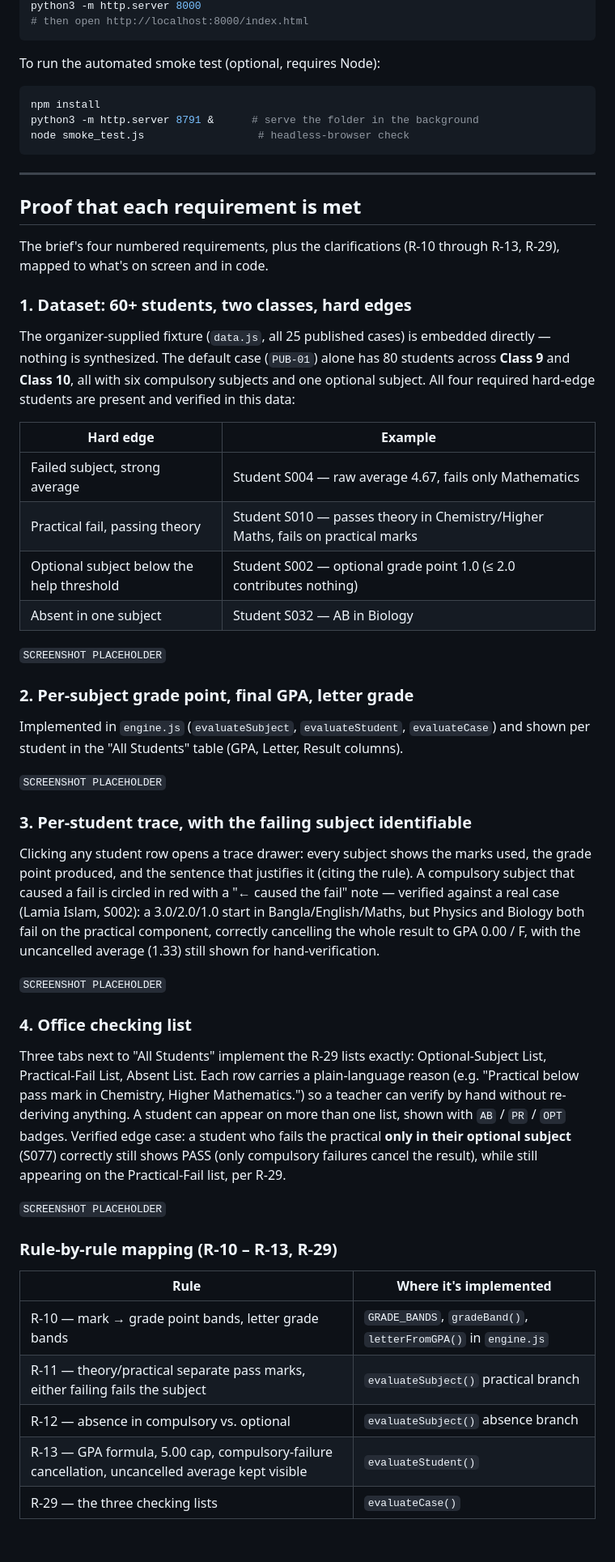
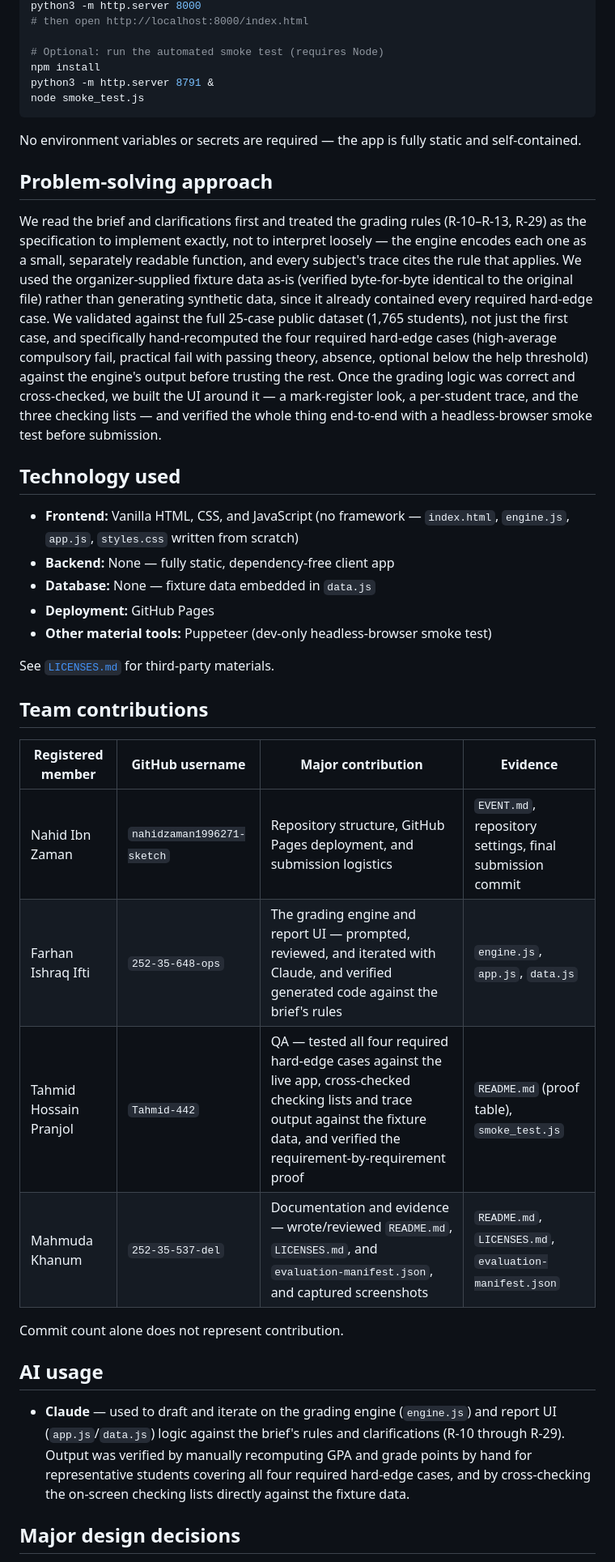
Before and after one commit to 252-35-537-del/lsh26-t015_po8, a Markdown page: README.md, the part around one of its changes. Shown at 81% size. Rendered like a GitHub page; blank space fills up the shorter version.

````diff
--- a/README.md
+++ b/README.md
@@ -29,81 +54,42 @@ consistent relative-path behavior):
 python3 -m http.server 8000
 # then open http://localhost:8000/index.html
+
+# Optional: run the automated smoke test (requires Node)
+npm install
+python3 -m http.server 8791 &
+node smoke_test.js
 ```
 
-To run the automated smoke test (optional, requires Node):
+No environment variables or secrets are required — the app is fully static and self-contained.
 
-```bash
-npm install
-python3 -m http.server 8791 &      # serve the folder in the background
-node smoke_test.js                  # headless-browser check
-```
+## Problem-solving approach
 
----
+We read the brief and clarifications first and treated the grading rules (R-10–R-13, R-29) as the specification to implement exactly, not to interpret loosely — the engine encodes each one as a small, separately readable function, and every subject's trace cites the rule that applies. We used the organizer-supplied fixture data as-is (verified byte-for-byte identical to the original file) rather than generating synthetic data, since it already contained every required hard-edge case. We validated against the full 25-case public dataset (1,765 students), not just the first case, and specifically hand-recomputed the four required hard-edge cases (high-average compulsory fail, practical fail with passing theory, absence, optional below the help threshold) against the engine's output before trusting the rest. Once the grading logic was correct and cross-checked, we built the UI around it — a mark-register look, a per-student trace, and the three checking lists — and verified the whole thing end-to-end with a headless-browser smoke test before submission.
 
-## Proof that each requirement is met
+## Technology used
 
-The brief's four numbered requirements, plus the clarifications (R-10
-through R-13, R-29), mapped to what's on screen and in code.
+- **Frontend:** Vanilla HTML, CSS, and JavaScript (no framework — `index.html`, `engine.js`, `app.js`, `styles.css` written from scratch)
+- **Backend:** None — fully static, dependency-free client app
+- **Database:** None — fixture data embedded in `data.js`
+- **Deployment:** GitHub Pages
+- **Other material tools:** Puppeteer (dev-only headless-browser smoke test)
 
-### 1. Dataset: 60+ students, two classes, hard edges
+See [`LICENSES.md`](LICENSES.md) for third-party materials.
 
-The organizer-supplied fixture (`data.js`, all 25 published cases) is
-embedded directly — nothing is synthesized. The default case (`PUB-01`)
-alone has 80 students across **Class 9** and **Class 10**, all with six
-compulsory subjects and one optional subject. All four required hard-edge
-students are present and verified in this data:
+## Team contributions
 
-| Hard edge | Example |
-|---|---|
-| Failed subject, strong average | Student S004 — raw average 4.67, fails only Mathematics |
-| Practical fail, passing theory | Student S010 — passes theory in Chemistry/Higher Maths, fails on practical marks |
-| Optional subject below the help threshold | Student S002 — optional grade point 1.0 (≤ 2.0 contributes nothing) |
-| Absent in one subject | Student S032 — AB in Biology |
+| Registered member | GitHub username | Major contribution | Evidence |
+|---|---|---|---|
+| Nahid Ibn Zaman | `nahidzaman1996271-sketch` | Repository structure, GitHub Pages deployment, and submission logistics | `EVENT.md`, repository settings, final submission commit |
+| Farhan Ishraq Ifti | `252-35-648-ops` | The grading engine and report UI — prompted, reviewed, and iterated with Claude, and verified generated code against the brief's rules | `engine.js`, `app.js`, `data.js` |
+| Tahmid Hossain Pranjol | `Tahmid-442` | QA — tested all four required hard-edge cases against the live app, cross-checked checking lists and trace output against the fixture data, and verified the requirement-by-requirement proof | `README.md` (proof table), `smoke_test.js` |
+| Mahmuda Khanum | `252-35-537-del` | Documentation and evidence — wrote/reviewed `README.md`, `LICENSES.md`, and `evaluation-manifest.json`, and captured screenshots | `README.md`, `LICENSES.md`, `evaluation-manifest.json` |
 
-`SCREENSHOT PLACEHOLDER`
+Commit count alone does not represent contribution.
 
-### 2. Per-subject grade point, final GPA, letter grade
+## AI usage
 
-Implemented in `engine.js` (`evaluateSubject`, `evaluateStudent`,
-`evaluateCase`) and shown per student in the "All Students" table (GPA,
-Letter, Result columns).
+- **Claude** — used to draft and iterate on the grading engine (`engine.js`) and report UI (`app.js`/`data.js`) logic against the brief's rules and clarifications (R-10 through R-29). Output was verified by manually recomputing GPA and grade points by hand for representative students covering all four required hard-edge cases, and by cross-checking the on-screen checking lists directly against the fixture data.
 
-`SCREENSHOT PLACEHOLDER`
+## Major design decisions
 
-### 3. Per-student trace, with the failing subject identifiable
-
-Clicking any student row opens a trace drawer: every subject shows the
-marks used, the grade point produced, and the sentence that justifies it
-(citing the rule). A compulsory subject that caused a fail is circled in
-red with a "← caused the fail" note — verified against a real case
-(Lamia Islam, S002): a 3.0/2.0/1.0 start in Bangla/English/Maths, but
-Physics and Biology both fail on the practical component, correctly
-cancelling the whole result to GPA 0.00 / F, with the uncancelled average
-(1.33) still shown for hand-verification.
-
-`SCREENSHOT PLACEHOLDER`
-
-### 4. Office checking list
-
-Three tabs next to "All Students" implement the R-29 lists exactly:
-Optional-Subject List, Practical-Fail List, Absent List. Each row carries
-a plain-language reason (e.g. "Practical below pass mark in Chemistry,
-Higher Mathematics.") so a teacher can verify by hand without re-deriving
-anything. A student can appear on more than one list, shown with `AB` /
-`PR` / `OPT` badges. Verified edge case: a student who fails the practical
-**only in their optional subject** (S077) correctly still shows PASS
-(only compulsory failures cancel the result), while still appearing on
-the Practical-Fail list, per R-29.
-
-`SCREENSHOT PLACEHOLDER`
-
-### Rule-by-rule mapping (R-10 – R-13, R-29)
-
-| Rule | Where it's implemented |
-|---|---|
-| R-10 — mark → grade point bands, letter grade bands | `GRADE_BANDS`, `gradeBand()`, `letterFromGPA()` in `engine.js` |
-| R-11 — theory/practical separate pass marks, either failing fails the subject | `evaluateSubject()` practical branch |
-| R-12 — absence in compulsory vs. optional | `evaluateSubject()` absence branch |
-| R-13 — GPA formula, 5.00 cap, compulsory-failure cancellation, uncancelled average kept visible | `evaluateStudent()` |
-| R-29 — the three checking lists | `evaluateCase()` |
-
````
Also changed, not shown: other parts of README.md (+57 -77 lines).
